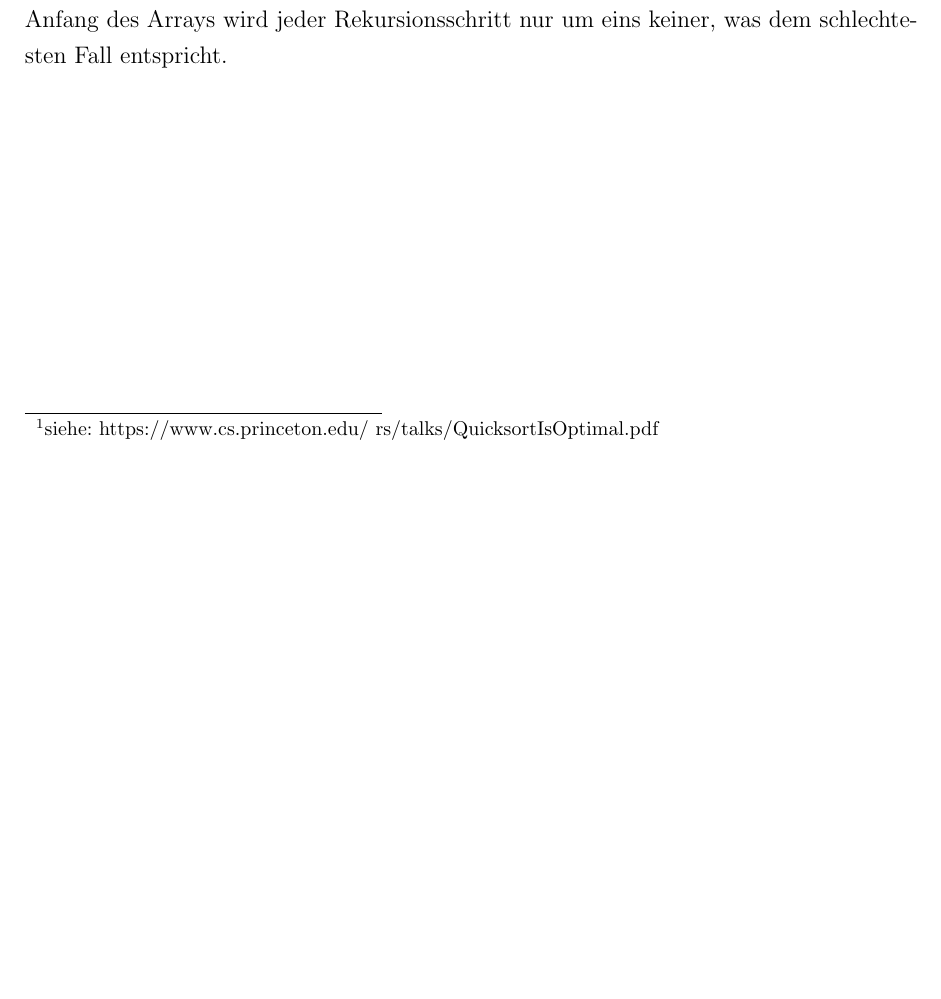
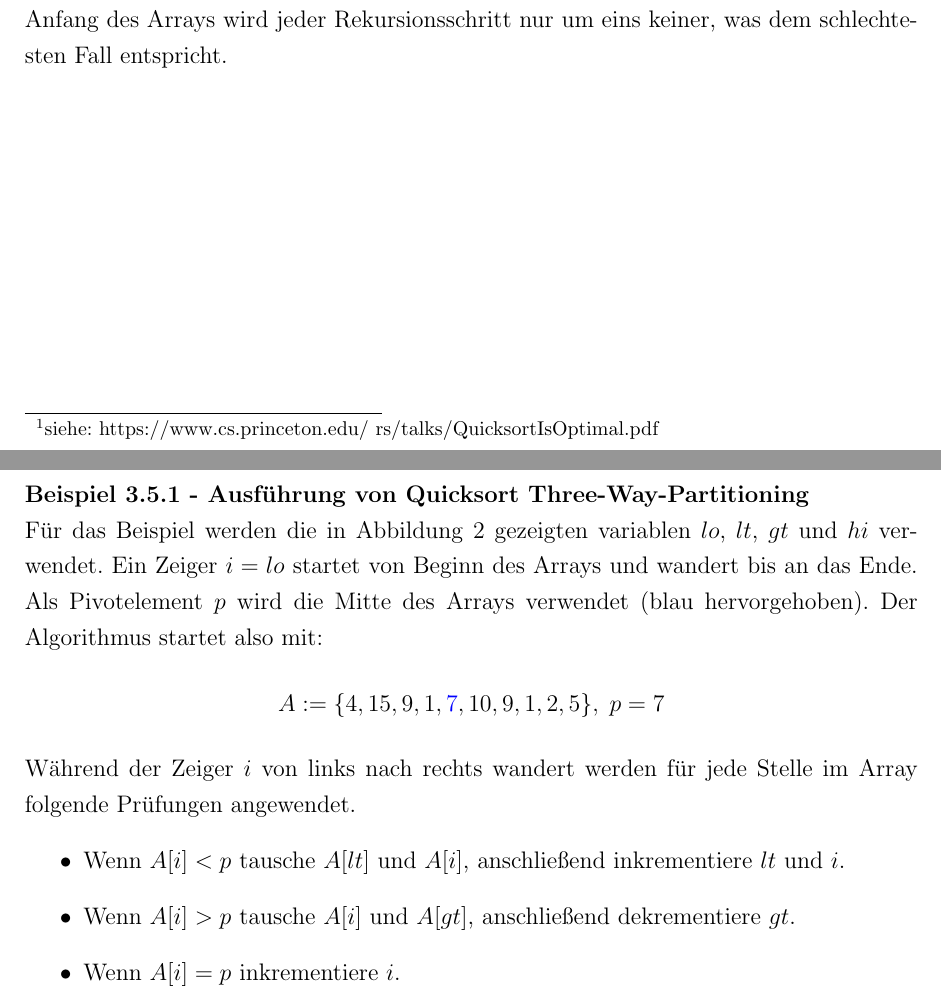
Before and after one commit to Aspern/optimierung-von-programmen-labor, a LaTeX document (docu/document.tex, which reads docu/algorithm/quicksort.tex): part of page 13 of 24 before the commit and two parts of pages 13 and 14 of 24 after it, the two joined at a grey line, cut so that both start at the same text, the shorter picture padded with empty space. Compiled offline with pdfLaTeX.

Commit message:
added docu

```diff
--- a/docu/algorithm/quicksort.tex
+++ b/docu/algorithm/quicksort.tex
@@ -11,8 +11,22 @@ Bei dieser Variante von Quicksort handelt es sich um eine Implementierung von \t
 \noindent
 Zwei Variablen $i$ und $j$ laufen vom Anfang beziehungsweise dem Ende des Arrays aufeinander zu und verteilen die Elemente bezüglich des Pivotelementes . Wenn die Zeiger sich überschneiden entstehen zwei Teilmengen, welche anschließend rekursiv mit Quicksort sortiert werden. Dies wiederholt sich, bis schließlich das komplette Array sortiert vorliegt.
 
-Quicksort hat eine Komplexität von $O(n*log(n))$ im besten und durchschnittlichen Fall sowie eine Komplexität von $O(n^2)$ im schlechtesten. Die Laufzeit hängt im Wesentlichen von der Wahl des Pivotelementes  ab, liegt dieses beispielsweise am Ende oder Anfang des Arrays wird jeder Rekursionsschritt nur um eins keiner, was dem schlechtesten Fall entspricht.
+Quicksort hat eine Komplexität von $O(n*log(n))$ im besten und durchschnittlichen Fall sowie eine Komplexität von $O(n^2)$ im schlechtesten. Die Laufzeit hängt im Wesentlichen von der Wahl des Pivotelementes  ab, liegt dieses beispielsweise am Ende oder Anfang des Arrays wird jeder Rekursionsschritt nur um eins keiner, was dem schlechtesten Fall entspricht.\\
 
 \newpage
 
-\textbf{Beispiel 3.5.1 - Ausführung von Quicksort mit Three-Way-Partitioning}
+\noindent
+\textbf{Beispiel 3.5.1 - Ausführung von Quicksort Three-Way-Partitioning}
+
+\noindent
+Für das Beispiel werden die in Abbildung 2 gezeigten variablen $lo$, $lt$, $gt$ und $hi$ verwendet. Ein Zeiger $i = lo$ startet von Beginn des Arrays und wandert bis an das Ende. Als Pivotelement $p$ wird die Mitte des Arrays verwendet (blau hervorgehoben). Der Algorithmus startet also mit:
+\begin{gather*}
+	A := \{4, 15, 9, 1, \textcolor{blue}{7}, 10, 9, 1, 2, 5\},\; p=7
+\end{gather*}
+\noindent
+Während der Zeiger $i$ von links nach rechts wandert werden für jede Stelle im Array folgende Prüfungen angewendet.
+\begin{itemize}
+	\item Wenn $A[i] < p$ tausche $A[lt]$ und $A[i]$, anschließend inkrementiere $lt$ und $i$.
+	\item Wenn $A[i] > p$ tausche $A[i]$ und $A[gt]$, anschließend dekrementiere $gt$.
+	\item Wenn $A[i] = p$ inkrementiere $i$.
+\end{itemize}
```
Also changed, not shown: docu/document.pdf, 5 other files.
